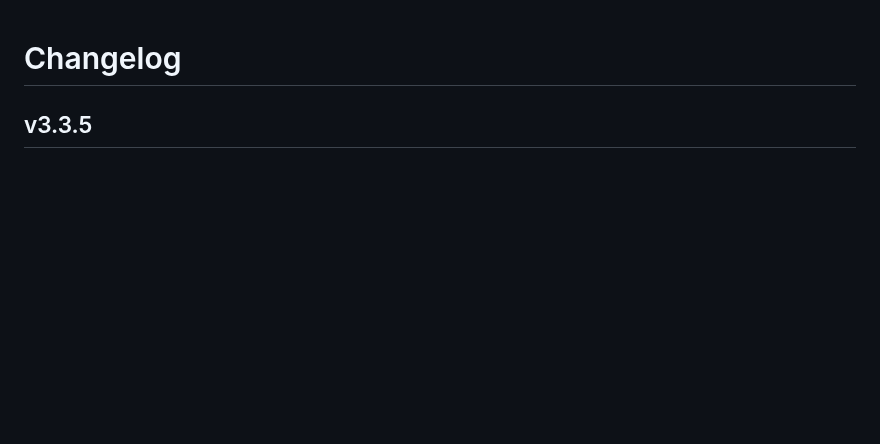
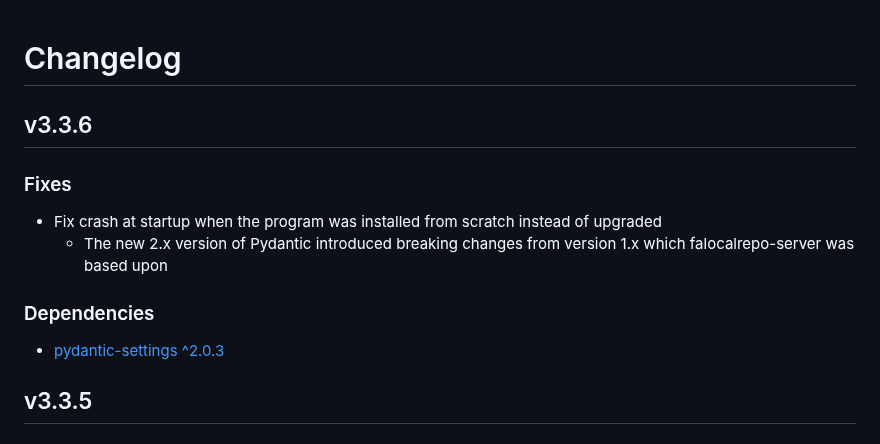
Before and after one commit to FurryCoders/falocalrepo-server, a Markdown page: CHANGELOG.md, the part around the change. Drawn GitHub-style; blank space fills up the shorter version.

Commit message:
changelog:3.3.6 - add Fixes, and Dependencies

```diff
--- a/CHANGELOG.md
+++ b/CHANGELOG.md
@@ -1,4 +1,16 @@
 # Changelog
+
+## v3.3.6
+
+### Fixes
+
+* Fix crash at startup when the program was installed from scratch instead of upgraded
+    * The new 2.x version of Pydantic introduced breaking changes from version 1.x which falocalrepo-server was based
+      upon
+
+### Dependencies
+
+* [pydantic-settings ^2.0.3](https://pypi.org/project/pydantic-settings/2.0.3/)
 
 ## v3.3.5
 
```
